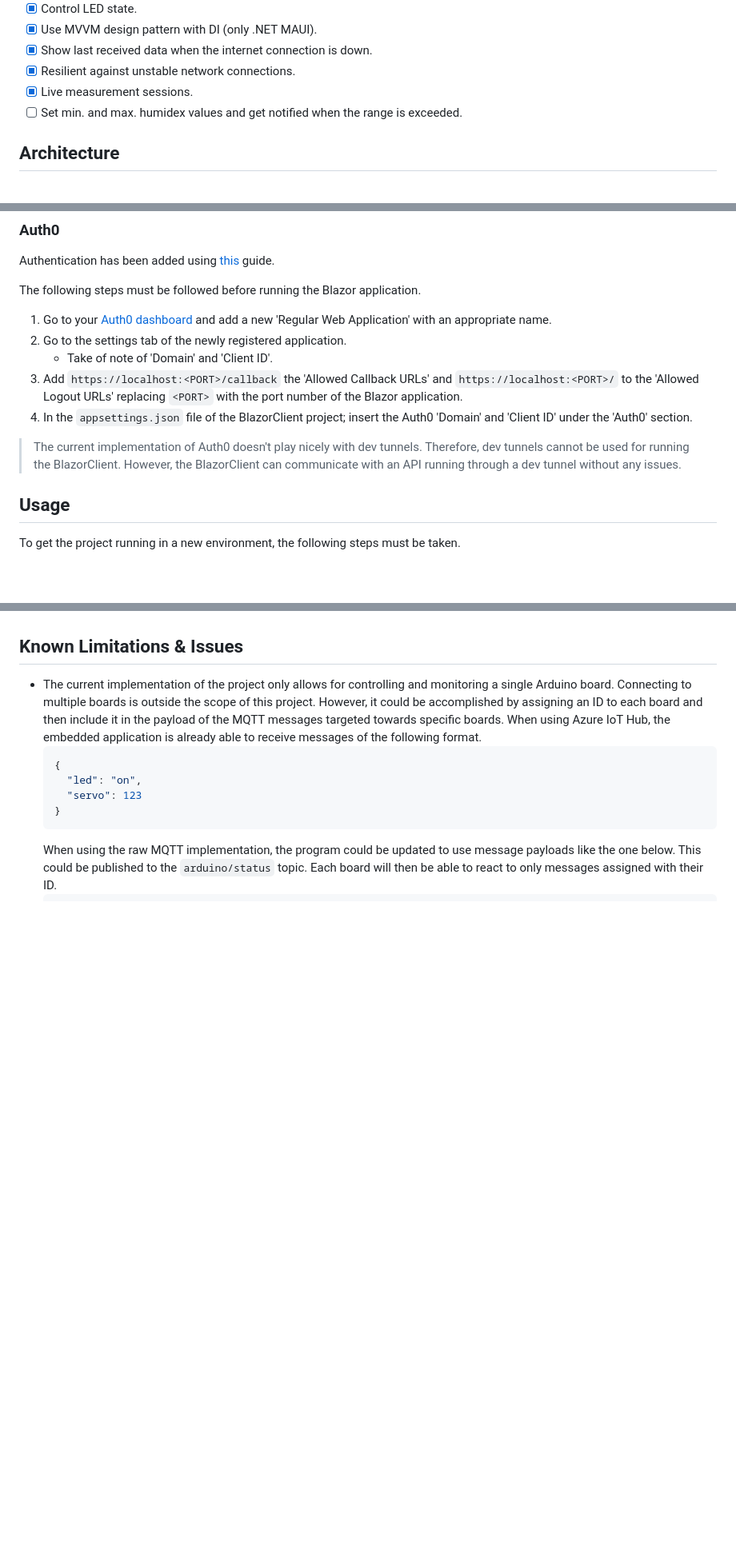
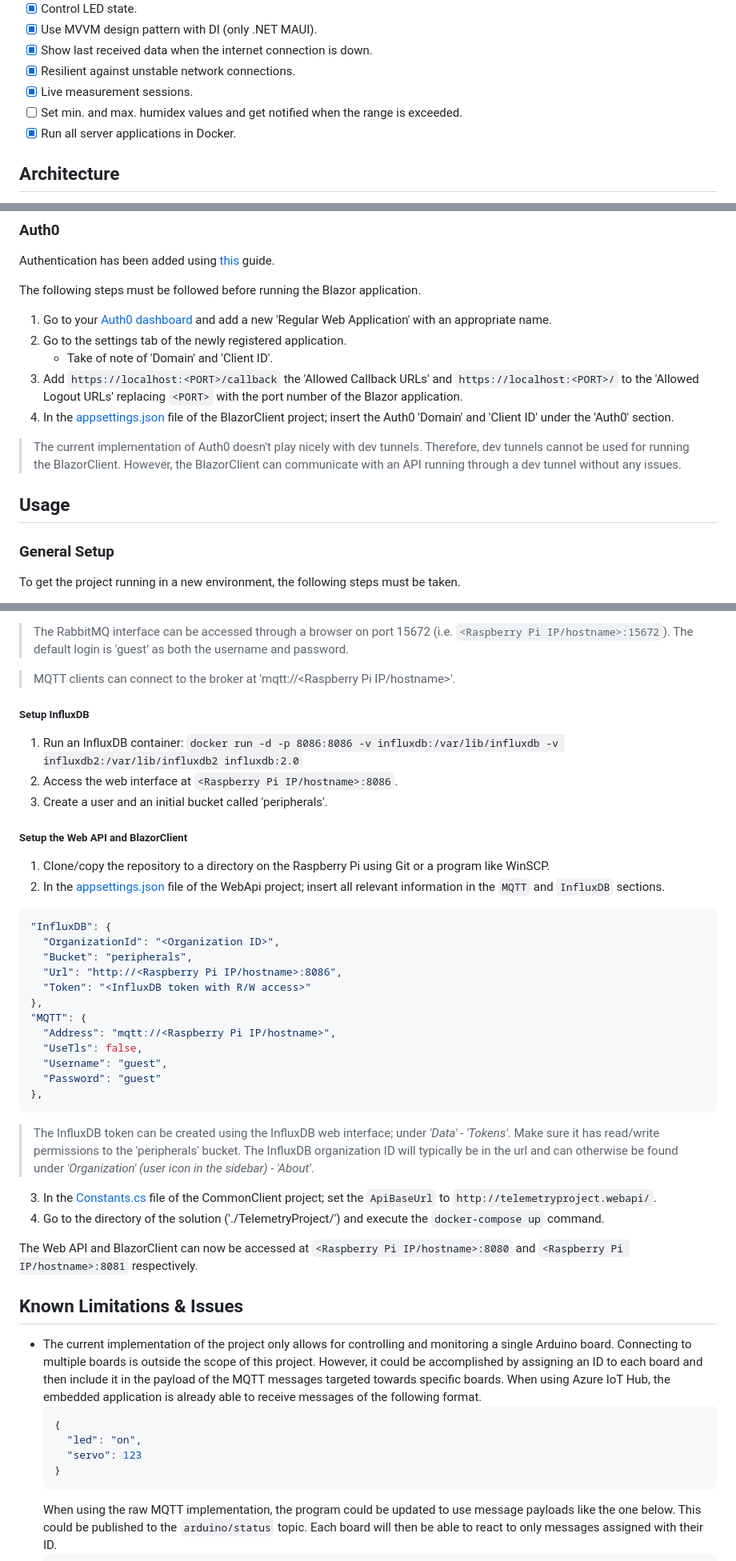
Before and after one commit to AndreassenLearn/TelemetryProject, a Markdown page: README.md, 3 parts joined by grey strips. Shown: that part at 80% size. GitHub-like rendering; blank space fills up the shorter version.

````diff
--- a/README.md
+++ b/README.md
@@ -17,6 +17,7 @@ This project demonstrates how both telemetry, state, and configuration data tied
 - [x] Resilient against unstable network connections.
 - [x] Live measurement sessions.
 - [ ] Set min. and max. humidex values and get notified when the range is exceeded.
+- [x] Run all server applications in Docker.
 
 ## Architecture
 Here, the flow between all parts (both in- and outside this repository; i.e. HiveMQ and InfluxDB) is depicted with a flow diagram. In order to keep the diagram simple, descriptions of what's inferred to with for instance 'Telemetry' can be found below the diagram along with a full description of the entire flow.
@@ -118,11 +119,12 @@ The following steps must be followed before running the Blazor application.
 2. Go to the settings tab of the newly registered application.
     * Take of note of 'Domain' and 'Client ID'.
 3. Add `https://localhost:<PORT>/callback` the 'Allowed Callback URLs' and `https://localhost:<PORT>/` to the 'Allowed Logout URLs' replacing `<PORT>` with the port number of the Blazor application.
-4. In the `appsettings.json` file of the BlazorClient project; insert the Auth0 'Domain' and 'Client ID' under the 'Auth0' section.
+4. In the [appsettings.json](TelemetryProject.BlazorClient/appsettings.json) file of the BlazorClient project; insert the Auth0 'Domain' and 'Client ID' under the 'Auth0' section.
 
 > The current implementation of Auth0 doesn't play nicely with dev tunnels. Therefore, dev tunnels cannot be used for running the BlazorClient. However, the BlazorClient can communicate with an API running through a dev tunnel without any issues.
 
 ## Usage
+### General Setup
 To get the project running in a new environment, the following steps must be taken.
 
 1. Visit [HiveMQ Cloud](https://www.hivemq.com/mqtt-cloud-broker/); create an account and new a cluster.
@@ -153,3 +221,36 @@ The embebbed code is designed and tested to run on an Arduino MKR 1010 WiFi with
+> The RabbitMQ interface can be accessed through a browser on port 15672 (i.e. `<Raspberry Pi IP/hostname>:15672`). The default login is 'guest' as both the username and password.
+
+> MQTT clients can connect to the broker at 'mqtt://<Raspberry Pi IP/hostname>'.
+
+##### Setup InfluxDB
+1. Run an InfluxDB container: `docker run -d -p 8086:8086 -v influxdb:/var/lib/influxdb -v influxdb2:/var/lib/influxdb2 influxdb:2.0`
+2. Access the web interface at `<Raspberry Pi IP/hostname>:8086`.
+3. Create a user and an initial bucket called 'peripherals'.
+
+##### Setup the Web API and BlazorClient
+1. Clone/copy the repository to a directory on the Raspberry Pi using Git or a program like WinSCP.
+2. In the [appsettings.json](TelemetryProject.WebApi/appsettings.json) file of the WebApi project; insert all relevant information in the `MQTT` and `InfluxDB` sections.
+``` JSON
+"InfluxDB": {
+  "OrganizationId": "<Organization ID>",
+  "Bucket": "peripherals",
+  "Url": "http://<Raspberry Pi IP/hostname>:8086",
+  "Token": "<InfluxDB token with R/W access>"
+},
+"MQTT": {
+  "Address": "mqtt://<Raspberry Pi IP/hostname>",
+  "UseTls": false,
+  "Username": "guest",
+  "Password": "guest"
+},
+```
+> The InfluxDB token can be created using the InfluxDB web interface; under *'Data' - 'Tokens'*. Make sure it has read/write permissions to the 'peripherals' bucket.
+The InfluxDB organization ID will typically be in the url and can otherwise be found under *'Organization' (user icon in the sidebar) - 'About'*.
+
+3. In the [Constants.cs](TelemetryProject.CommonClient/Constants.cs) file of the CommonClient project; set the `ApiBaseUrl` to `http://telemetryproject.webapi/`.
+4. Go to the directory of the solution ('./TelemetryProject/') and execute the `docker-compose up` command.
+
+The Web API and BlazorClient can now be accessed at `<Raspberry Pi IP/hostname>:8080` and `<Raspberry Pi IP/hostname>:8081` respectively.
 
 ## Known Limitations & Issues
 * The current implementation of the project only allows for controlling and monitoring a single Arduino board. Connecting to multiple boards is outside the scope of this project. However, it could be accomplished by assigning an ID to each board and then include it in the payload of the MQTT messages targeted towards specific boards. When using Azure IoT Hub, the embedded application is already able to receive messages of the following format.
````
Also changed, not shown: other parts of README.md (+66 -0 lines).
